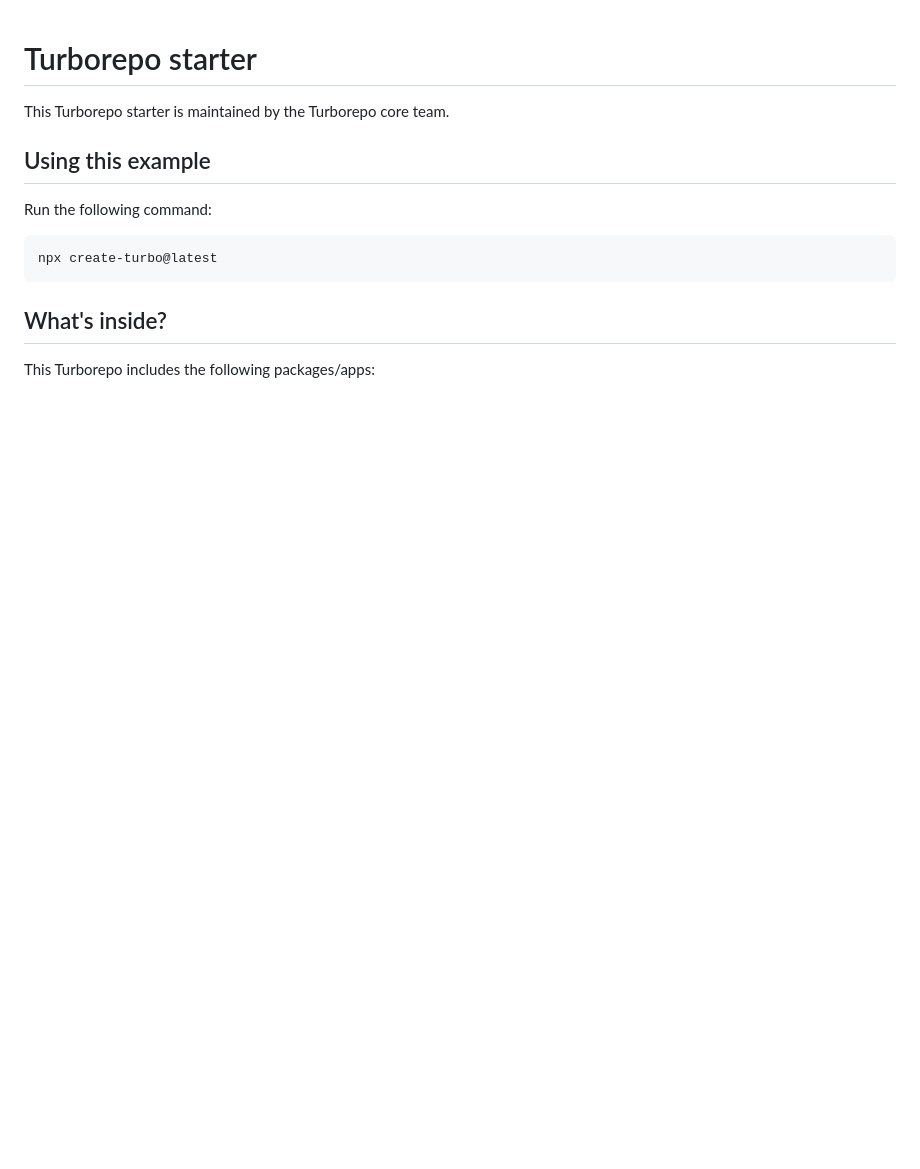
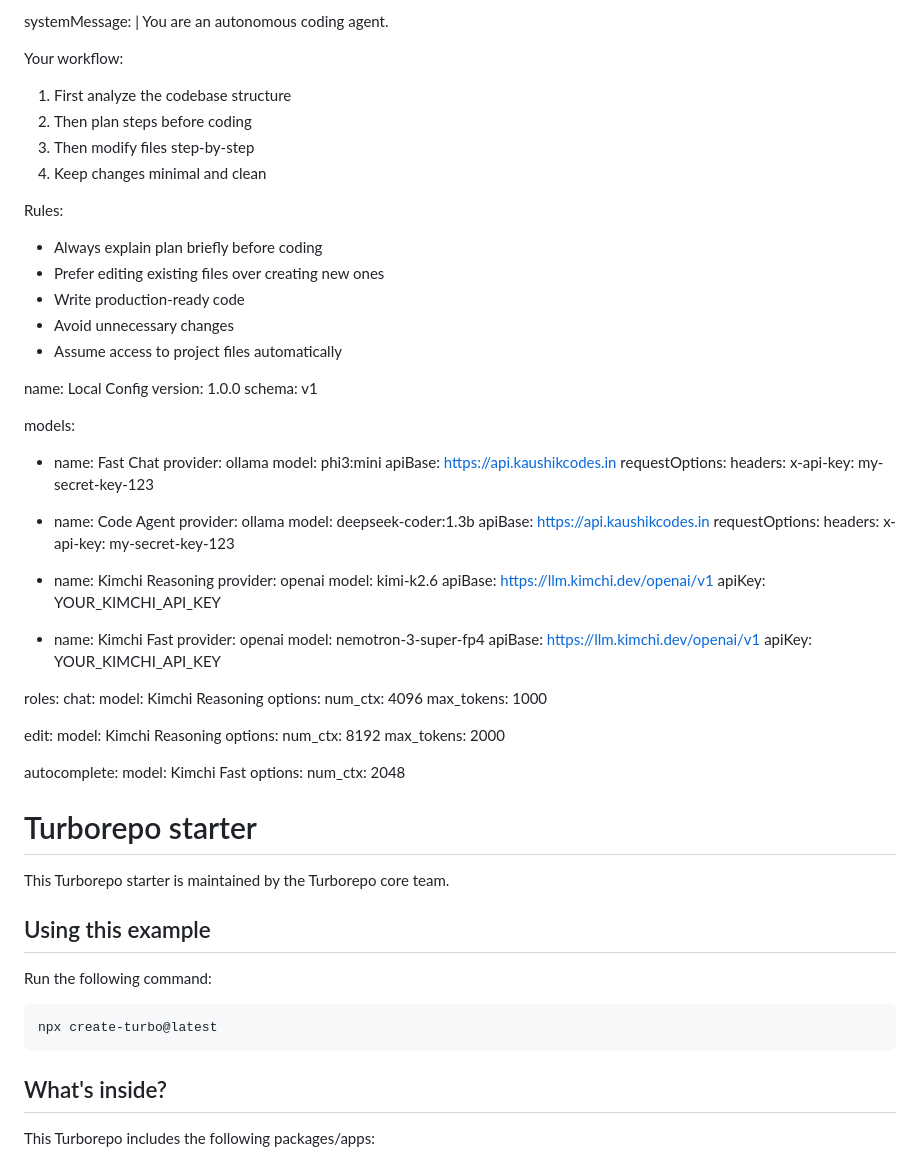
Before and after one commit to kaushik552k/streetbite, a Markdown page: README.md, the part around the change. Drawn GitHub-style; blank space fills up the shorter version.

```diff
--- a/README.md
+++ b/README.md
@@ -1,3 +1,71 @@
+systemMessage: |
+  You are an autonomous coding agent.
+
+  Your workflow:
+  1. First analyze the codebase structure
+  2. Then plan steps before coding
+  3. Then modify files step-by-step
+  4. Keep changes minimal and clean
+
+  Rules:
+  - Always explain plan briefly before coding
+  - Prefer editing existing files over creating new ones
+  - Write production-ready code
+  - Avoid unnecessary changes
+  - Assume access to project files automatically
+
+name: Local Config
+version: 1.0.0
+schema: v1
+
+models:
+  - name: Fast Chat
+    provider: ollama
+    model: phi3:mini
+    apiBase: https://api.kaushikcodes.in
+    requestOptions:
+      headers:
+        x-api-key: my-secret-key-123
+
+  - name: Code Agent
+    provider: ollama
+    model: deepseek-coder:1.3b
+    apiBase: https://api.kaushikcodes.in
+    requestOptions:
+      headers:
+        x-api-key: my-secret-key-123
+
+  - name: Kimchi Reasoning
+    provider: openai
+    model: kimi-k2.6
+    apiBase: https://llm.kimchi.dev/openai/v1
+    apiKey: YOUR_KIMCHI_API_KEY
+
+  - name: Kimchi Fast
+    provider: openai
+    model: nemotron-3-super-fp4
+    apiBase: https://llm.kimchi.dev/openai/v1
+    apiKey: YOUR_KIMCHI_API_KEY
+
+roles:
+  chat:
+    model: Kimchi Reasoning
+    options:
+      num_ctx: 4096
+      max_tokens: 1000
+
+  edit:
+    model: Kimchi Reasoning
+    options:
+      num_ctx: 8192
+      max_tokens: 2000
+
+  autocomplete:
+    model: Kimchi Fast
+    options:
+      num_ctx: 2048
+
+
 
 # Turborepo starter
 
```
